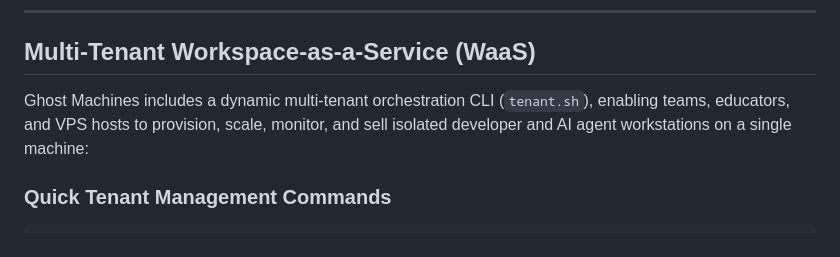
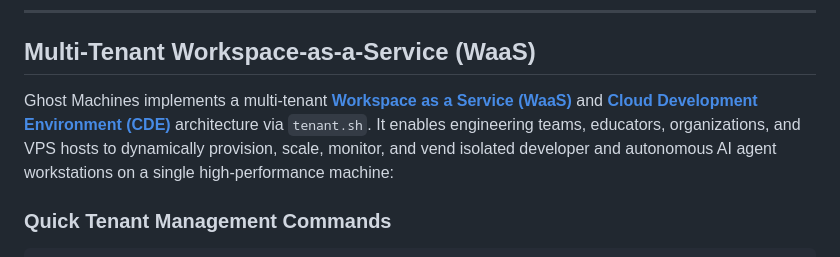
Before and after one commit to 1999AZZAR/ghost-machines, a Markdown page: README.md, the part around the change. Drawn GitHub-style.

Commit message:
docs: link canonical WaaS and CDE architecture references
Co-authored-by: Mema <mema@glassgallery.my.id>

```diff
--- a/README.md
+++ b/README.md
@@ -162,7 +162,7 @@ Ghost Machines is engineered for near-zero idle overhead with high performance u
 
 ## Multi-Tenant Workspace-as-a-Service (WaaS)
 
-Ghost Machines includes a dynamic multi-tenant orchestration CLI (`tenant.sh`), enabling teams, educators, and VPS hosts to provision, scale, monitor, and sell isolated developer and AI agent workstations on a single machine:
+Ghost Machines implements a multi-tenant **[Workspace as a Service (WaaS)](https://en.wikipedia.org/wiki/Workspace_as_a_service)** and **[Cloud Development Environment (CDE)](https://learn.microsoft.com/en-us/azure/dev-box/overview-what-is-microsoft-dev-box)** architecture via `tenant.sh`. It enables engineering teams, educators, organizations, and VPS hosts to dynamically provision, scale, monitor, and vend isolated developer and autonomous AI agent workstations on a single high-performance machine:
 
 ### Quick Tenant Management Commands
 
```
